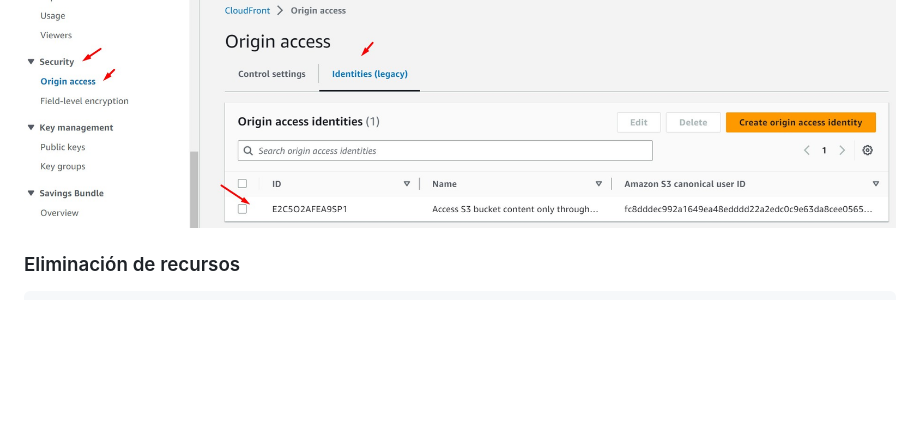
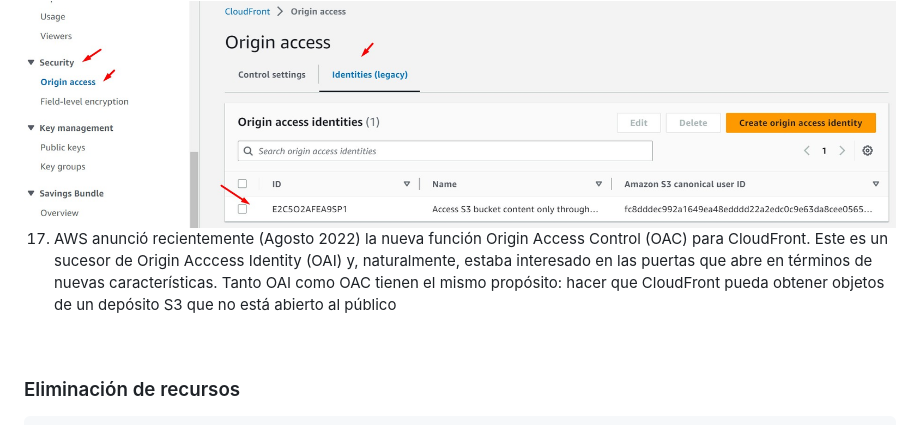
Before and after one commit to jbarreto7991/aws-solutionsarchitectassociate, a Markdown page: Lab-16/README-Lab16.md, the part around the change. GitHub-like rendering; blank space fills up the shorter version.

Commit message:
Update Lab-16

````diff
--- a/Lab-16/README-Lab16.md
+++ b/Lab-16/README-Lab16.md
@@ -171,6 +171,10 @@ aws s3 sync . s3://$BUCKET
 
 <br>
 
+17. AWS anunció recientemente (Agosto 2022) la nueva función Origin Access Control (OAC) para CloudFront. Este es un sucesor de Origin Acccess Identity (OAI) y, naturalmente, estaba interesado en las puertas que abre en términos de nuevas características. Tanto OAI como OAC tienen el mismo propósito: hacer que CloudFront pueda obtener objetos de un depósito S3 que no está abierto al público
+
+<br>
+
 ### Eliminación de recursos
 
 ```bash
````
